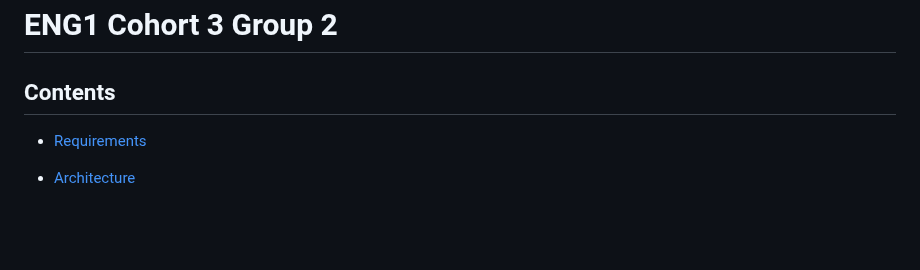
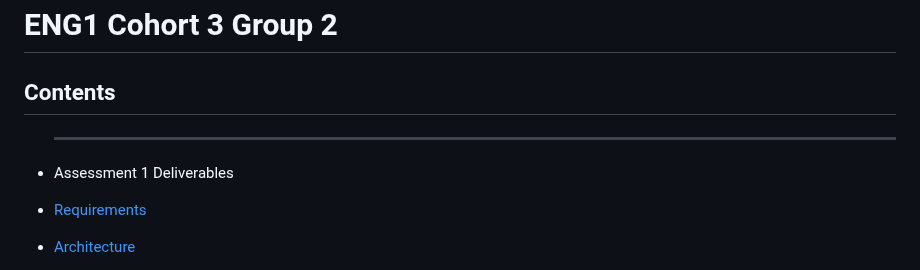
Before and after one commit to EdLack/EdLack.github.io, a Markdown page: README.md, the part around the change. Drawn GitHub-style; blank space fills up the shorter version.

```diff
--- a/README.md
+++ b/README.md
@@ -1,6 +1,8 @@
 # ENG1 Cohort 3 Group 2
 ## Contents
 <p>
+
+- <hr>Assessment 1 Deliverables </hr>
 
 - <a href="https://esiole-aurora.github.io/#requirements">Requirements</a> <br />
 
```
